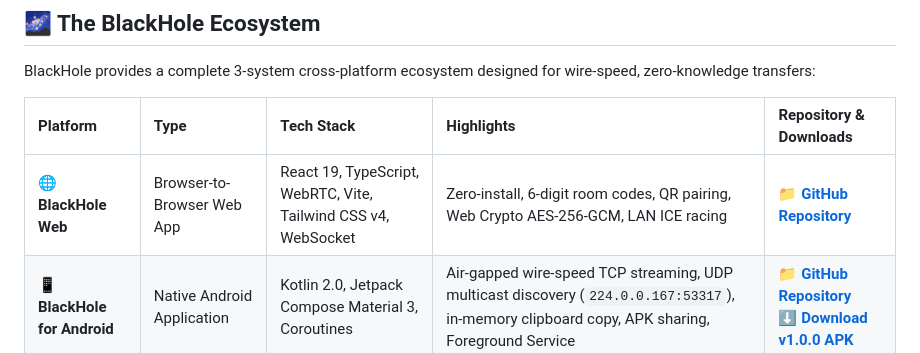
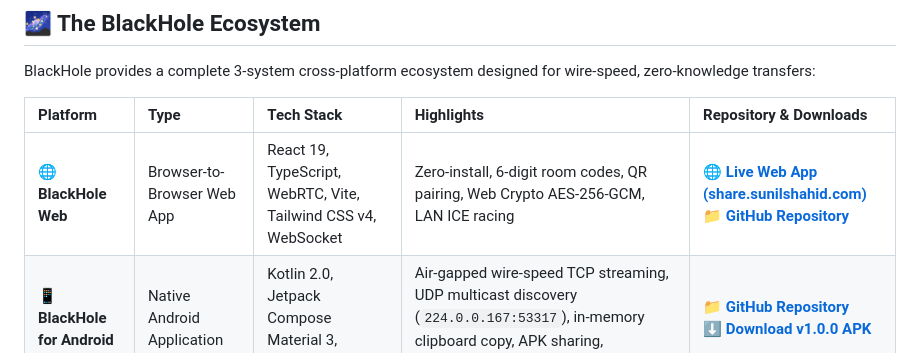
Before and after one commit to sunilshahid/BlackHole-Windows, a Markdown page: README.md, the part around the change. Drawn GitHub-style.

Commit message:
docs: Add share.sunilshahid.com live link to ecosystem table

```diff
--- a/README.md
+++ b/README.md
@@ -32,7 +32,7 @@ BlackHole provides a complete 3-system cross-platform ecosystem designed for wir
 
 | Platform | Type | Tech Stack | Highlights | Repository & Downloads |
 | :--- | :--- | :--- | :--- | :--- |
-| **🌐 BlackHole Web** | Browser-to-Browser Web App | React 19, TypeScript, WebRTC, Vite, Tailwind CSS v4, WebSocket | Zero-install, 6-digit room codes, QR pairing, Web Crypto AES-256-GCM, LAN ICE racing | [📁 **GitHub Repository**](https://github.com/sunilshahid/BlackHole) |
+| **🌐 BlackHole Web** | Browser-to-Browser Web App | React 19, TypeScript, WebRTC, Vite, Tailwind CSS v4, WebSocket | Zero-install, 6-digit room codes, QR pairing, Web Crypto AES-256-GCM, LAN ICE racing | [🌐 **Live Web App (share.sunilshahid.com)**](https://share.sunilshahid.com)<br>[📁 **GitHub Repository**](https://github.com/sunilshahid/BlackHole) |
 | **📱 BlackHole for Android** | Native Android Application | Kotlin 2.0, Jetpack Compose Material 3, Coroutines | Air-gapped wire-speed TCP streaming, UDP multicast discovery (`224.0.0.167:53317`), in-memory clipboard copy, APK sharing, Foreground Service | [📁 **GitHub Repository**](https://github.com/sunilshahid/BlackHole-Andriod)<br>[⬇️ **Download v1.0.0 APK**](https://github.com/sunilshahid/BlackHole-Andriod/releases/tag/v1.0.0) |
 | **💻 BlackHole for Windows** | Native Windows Desktop Client | Pure C++20 (MSVC), Win32 API, Microsoft Edge WebView2 | Near-zero CPU overhead, multi-homed UDP discovery, clipboard image auto-detection (`CF_DIBV5`, `PNG`), Inno Setup Installer & Portable ZIP | [📁 **GitHub Repository**](https://github.com/sunilshahid/BlackHole-Windows)<br>[⬇️ **Download v1.0.0 Installer & ZIP**](https://github.com/sunilshahid/BlackHole-Windows/releases/tag/v1.0.0) |
 
```
